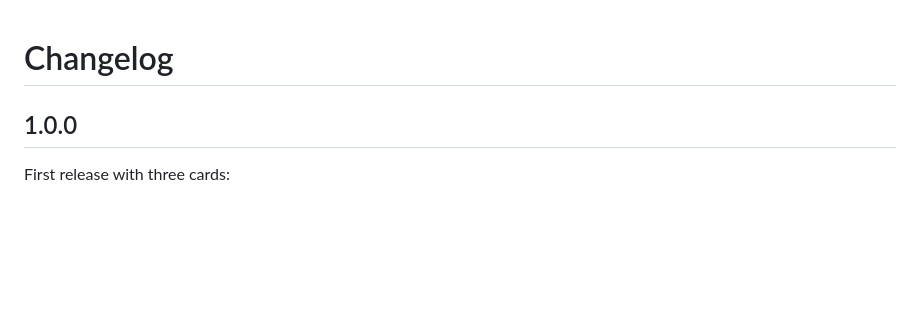
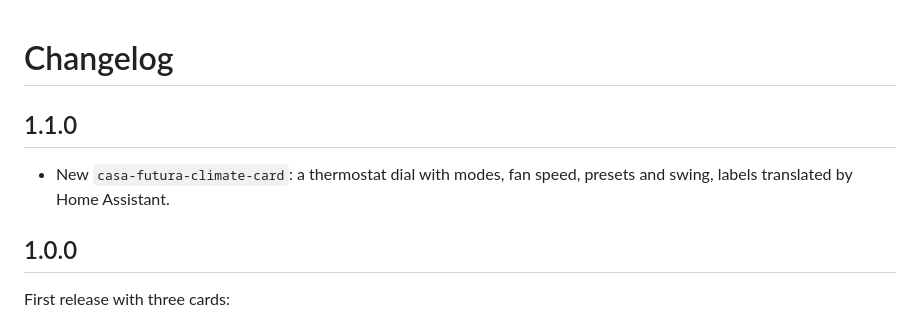
Before and after one commit to ironblaster/casa-futura-cards, a Markdown page: CHANGELOG.md, the part around the change. Drawn GitHub-style; blank space fills up the shorter version.

```diff
--- a/CHANGELOG.md
+++ b/CHANGELOG.md
@@ -1,4 +1,8 @@
 # Changelog
+
+## 1.1.0
+
+- New `casa-futura-climate-card`: a thermostat dial with modes, fan speed, presets and swing, labels translated by Home Assistant.
 
 ## 1.0.0
 
```
Also changed, not shown: README.it.md (+1 -0 lines), README.md (+21 -0 lines), images/climate.png (added), 2 other files.
